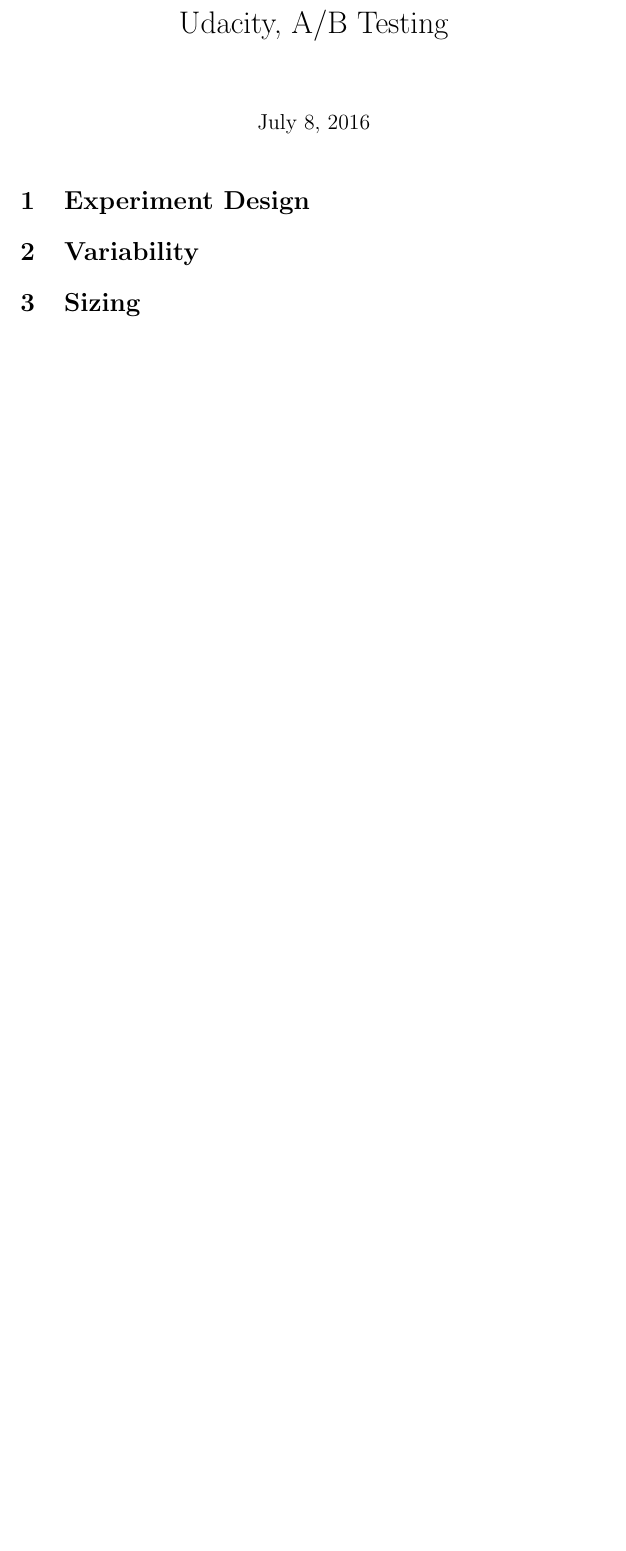
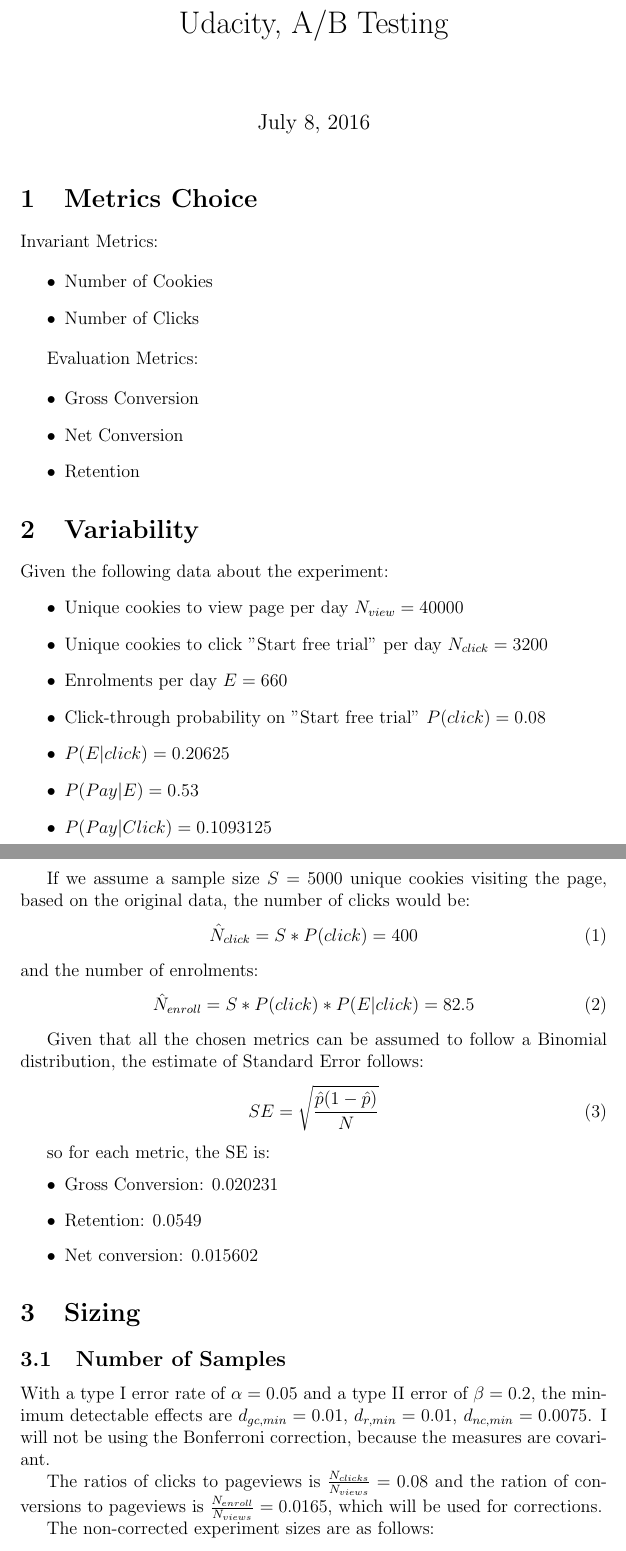
Before and after one commit to nitbix/udacity, a LaTeX document (p7/report.tex): part of the page before the commit and two parts of pages 1 and 2 of 3 after it, the two joined at a grey line, cut so that both start at the same text, the shorter picture padded with empty space. Compiled offline with pdfLaTeX.

Commit message:
first three sections

```diff
--- a/p7/report.tex
+++ b/p7/report.tex
@@ -6,8 +6,70 @@
 
 \maketitle
 
-\section{Experiment Design}
+\section{Metrics Choice}
+
+Invariant Metrics:
+
+\begin{itemize}
+\item Number of Cookies
+\item Number of Clicks
+\end{itemize}
+
+Evaluation Metrics:
+
+\begin{itemize}
+\item Gross Conversion
+\item Net Conversion
+\item Retention
+\end{itemize}
 
 \section{Variability}
+Given the following data about the experiment:
+\begin{itemize}
+\item Unique cookies to view page per day $N_{view} = 40000$
+\item Unique cookies to click "Start free trial" per day $N_{click} = 3200$
+\item Enrolments per day $E = 660$
+\item Click-through probability on "Start free trial" $P(click) = 0.08$
+\item $P(E|click) = 0.20625$
+\item $P(Pay|E) = 0.53$
+\item $P(Pay|Click) = 0.1093125$
+\end{itemize}
+
+If we assume a sample size $S = 5000$ unique cookies visiting the page, based on
+the original data, the number of clicks would be:
+\begin{equation}
+\hat{N}_{click} = S * P(click) = 400
+\end{equation}
+and the number of enrolments:
+\begin{equation}
+\hat{N}_{enroll} = S * P(click) * P(E|click) = 82.5
+\end{equation}
+
+
+Given that all the chosen metrics can be assumed to follow a Binomial
+distribution, the estimate of Standard Error follows:
+\begin{equation}
+SE = \sqrt{\frac{\hat{p}(1-\hat{p})}{N}}
+\end{equation}
+
+so for each metric, the SE is:
+\begin{itemize}
+\item Gross Conversion: $0.020231$
+\item Retention: $0.0549$
+\item Net conversion: $0.015602$
+\end{itemize}
 
 \section{Sizing}
+\subsection{Number of Samples}
+With a type I error rate of $\alpha=0.05$ and a type II error of $\beta = 0.2$,
+the minimum detectable effects are $d_{gc,min} = 0.01$, $d_{r,min} = 0.01$,
+$d_{nc,min} = 0.0075$.
+I will not be using the Bonferroni correction, because the measures are
+covariant.
+
+The ratios of clicks to pageviews is $\frac{N_{clicks}}{N_{views}} = 0.08$ and the
+ration of conversions to pageviews is $\frac{N_{enroll}}{N_{views}} = 0.0165$,
+which will be used for corrections.
+
+The non-corrected experiment sizes are as follows:
+\begin{itemize}
```
Also changed, not shown: p7/Makefile, p7/report.pdf, p7/report.tex (25 more changed lines).
